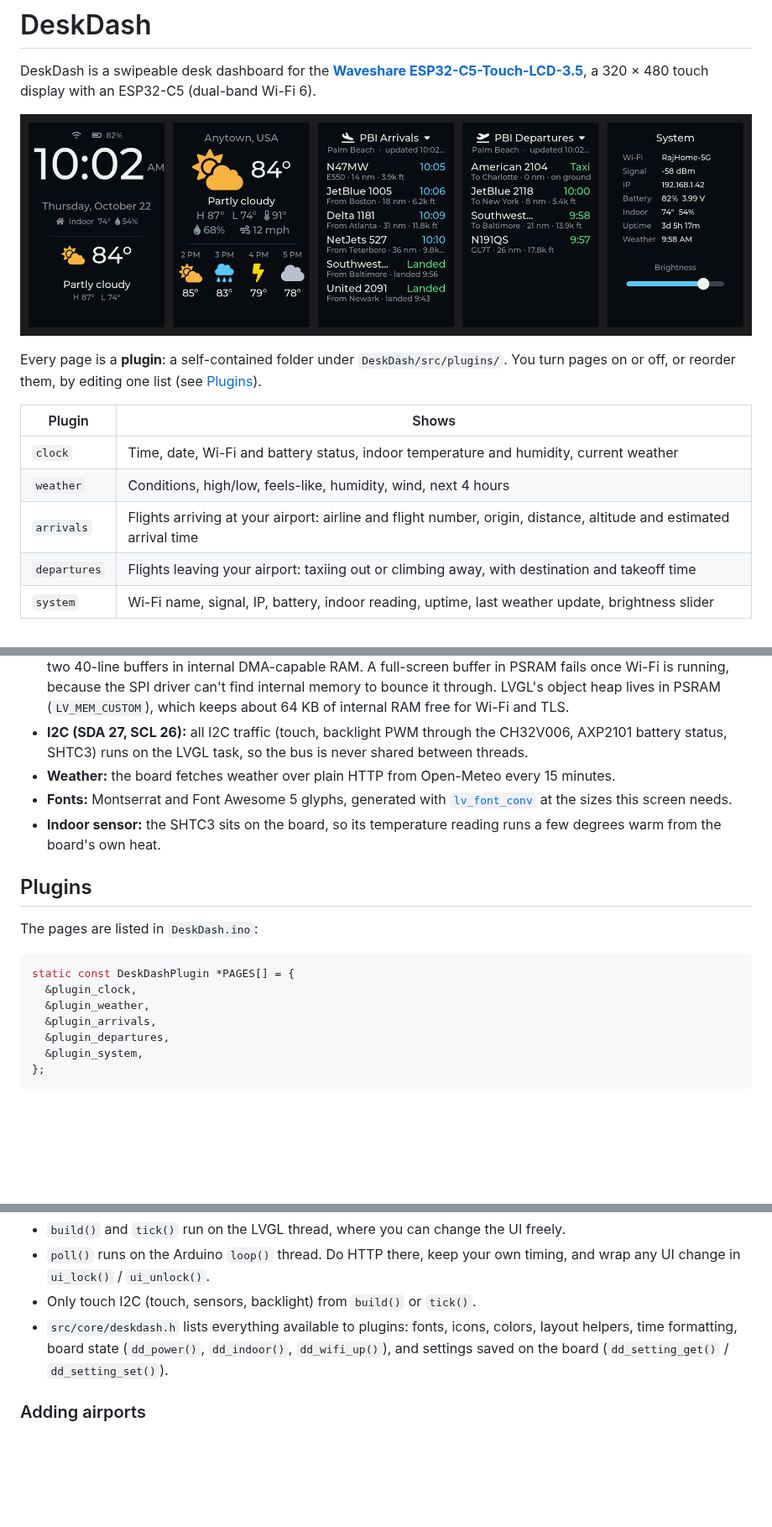
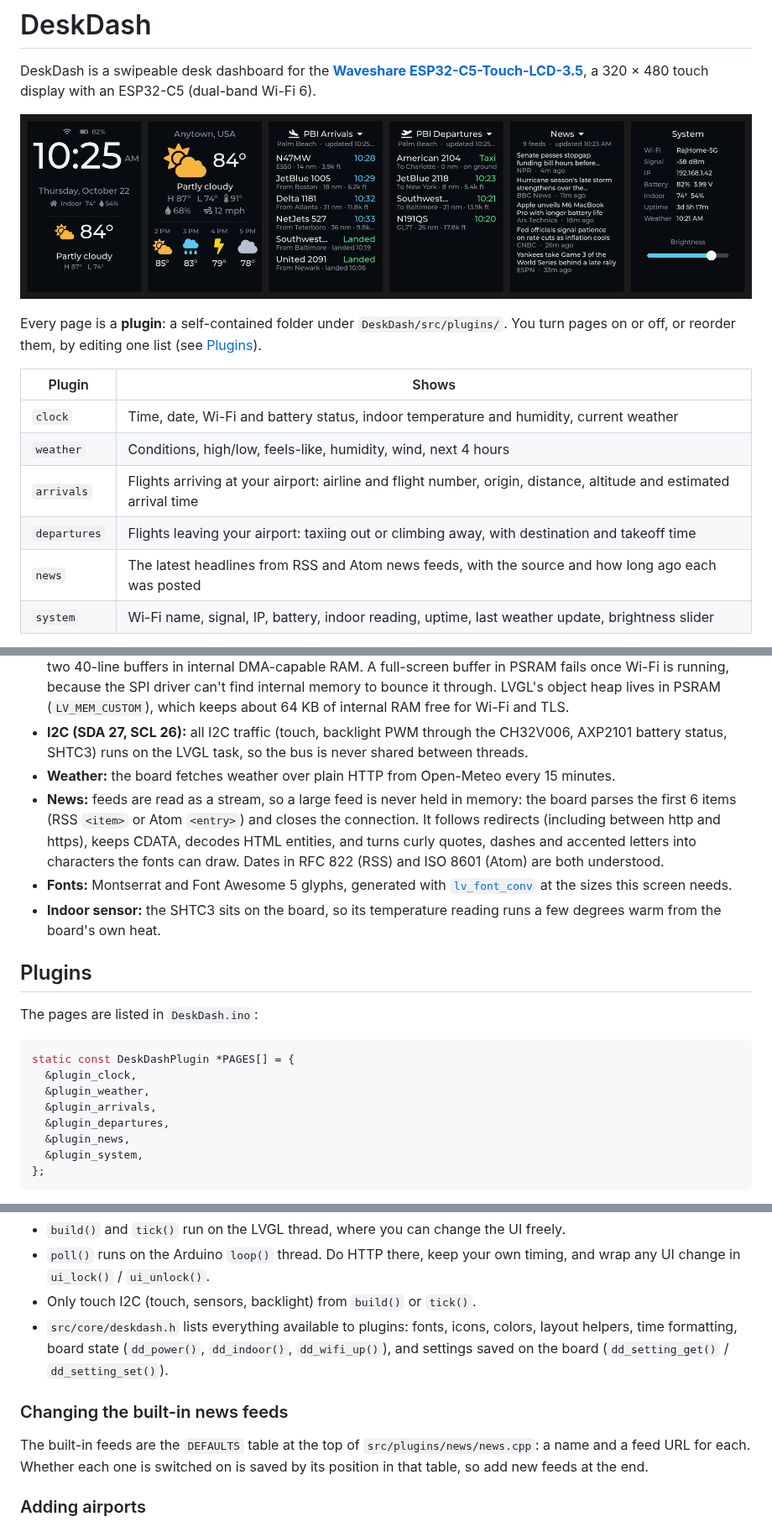
Before and after one commit to raj-gitsome/deskdash, a Markdown page: README.md, 3 parts joined by grey strips. Shown at 84% size. Rendered like a GitHub page; pictures changed too: docs/preview.png; blank space fills up the shorter version.

````diff
--- a/README.md
+++ b/README.md
@@ -12,6 +12,7 @@ Every page is a **plugin**: a self-contained folder under `DeskDash/src/plugins/
 | `weather` | Conditions, high/low, feels-like, humidity, wind, next 4 hours |
 | `arrivals` | Flights arriving at your airport: airline and flight number, origin, distance, altitude and estimated arrival time |
 | `departures` | Flights leaving your airport: taxiing out or climbing away, with destination and takeoff time |
+| `news` | The latest headlines from RSS and Atom news feeds, with the source and how long ago each was posted |
 | `system` | Wi-Fi name, signal, IP, battery, indoor reading, uptime, last weather update, brightness slider |
 
 Swipe left or right to change pages. On the Arrivals or Departures page, **tap the title to choose another airport**. The choice is saved on the board and applies to both pages.
@@ -66,6 +73,7 @@ softwareupdate --install-rosetta --agree-to-license
 - **LVGL 8.4:** LVGL runs in its own FreeRTOS task, with a mutex around every UI change. The draw buffers are two 40-line buffers in internal DMA-capable RAM. A full-screen buffer in PSRAM fails once Wi-Fi is running, because the SPI driver can't find internal memory to bounce it through. LVGL's object heap lives in PSRAM (`LV_MEM_CUSTOM`), which keeps about 64 KB of internal RAM free for Wi-Fi and TLS.
 - **I2C (SDA 27, SCL 26):** all I2C traffic (touch, backlight PWM through the CH32V006, AXP2101 battery status, SHTC3) runs on the LVGL task, so the bus is never shared between threads.
 - **Weather:** the board fetches weather over plain HTTP from Open-Meteo every 15 minutes.
+- **News:** feeds are read as a stream, so a large feed is never held in memory: the board parses the first 6 items (RSS `<item>` or Atom `<entry>`) and closes the connection. It follows redirects (including between http and https), keeps CDATA, decodes HTML entities, and turns curly quotes, dashes and accented letters into characters the fonts can draw. Dates in RFC 822 (RSS) and ISO 8601 (Atom) are both understood.
 - **Fonts:** Montserrat and Font Awesome 5 glyphs, generated with [`lv_font_conv`](https://github.com/lvgl/lv_font_conv) at the sizes this screen needs.
 - **Indoor sensor:** the SHTC3 sits on the board, so its temperature reading runs a few degrees warm from the board's own heat.
 
@@ -79,6 +87,7 @@ static const DeskDashPlugin *PAGES[] = {
   &plugin_weather,
   &plugin_arrivals,
   &plugin_departures,
+  &plugin_news,
   &plugin_system,
 };
 ```
@@ -119,6 +128,10 @@ Rules:
 - Only touch I2C (touch, sensors, backlight) from `build()` or `tick()`.
 - `src/core/deskdash.h` lists everything available to plugins: fonts, icons, colors, layout helpers, time formatting, board state (`dd_power()`, `dd_indoor()`, `dd_wifi_up()`), and settings saved on the board (`dd_setting_get()` / `dd_setting_set()`).
 
+### Changing the built-in news feeds
+
+The built-in feeds are the `DEFAULTS` table at the top of `src/plugins/news/news.cpp`: a name and a feed URL for each. Whether each one is switched on is saved by its position in that table, so add new feeds at the end.
+
 ### Adding airports
 
 The picker's list is the `AIRPORTS` table at the top of `src/plugins/flights/flights.cpp`. Each entry has the IATA and ICAO codes, a short name and the airport's latitude and longitude. `AIRPORT_CODE` in `config.h` picks which entry is used on first boot.
````
Also changed, not shown: other parts of README.md (+7 -1 lines), docs/news.png (added), 4 other files.
